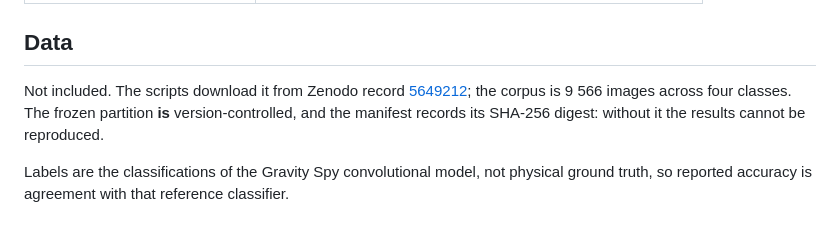
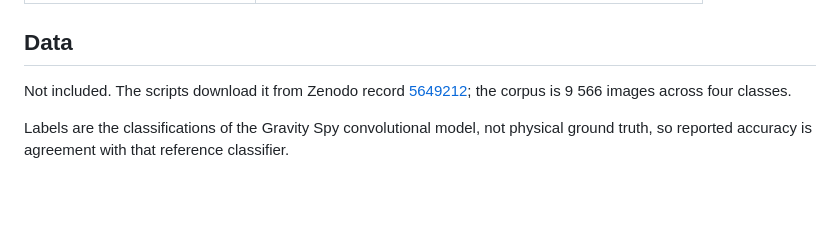
Before and after one commit to devs-glitch/Tesi, a Markdown page: README.md, the part around the change. Rendered like a GitHub page; blank space fills up the shorter version.

Commit message:
Organizing

```diff
--- a/README.md
+++ b/README.md
@@ -73,9 +73,7 @@ it; from step 8 onwards every script reads it from the manifest.
 
 Not included. The scripts download it from Zenodo record
 [5649212](https://doi.org/10.5281/zenodo.5649212); the corpus is 9 566 images
-across four classes. The frozen partition **is** version-controlled, and the
-manifest records its SHA-256 digest: without it the results cannot be
-reproduced.
+across four classes.
 
 Labels are the classifications of the Gravity Spy convolutional model, not
 physical ground truth, so reported accuracy is agreement with that reference
```
